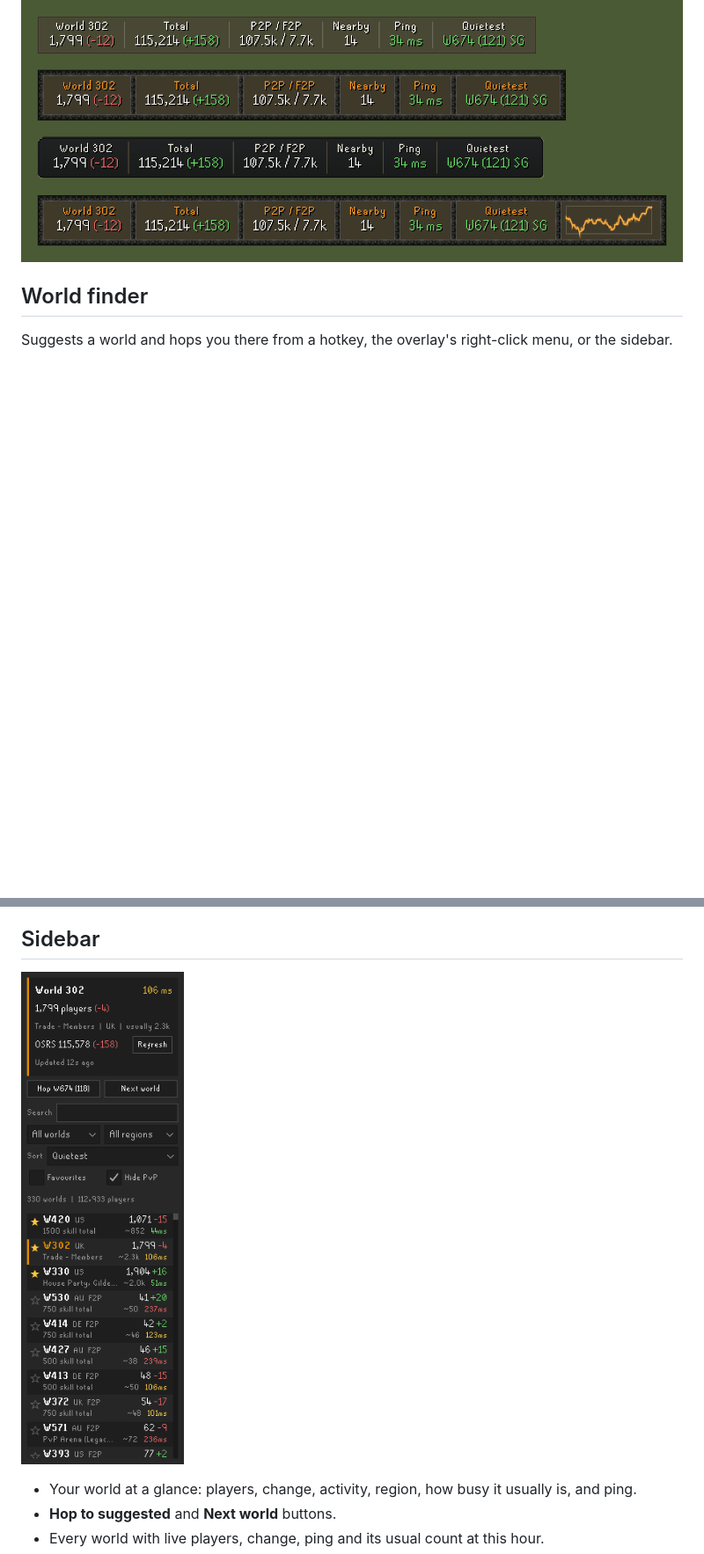
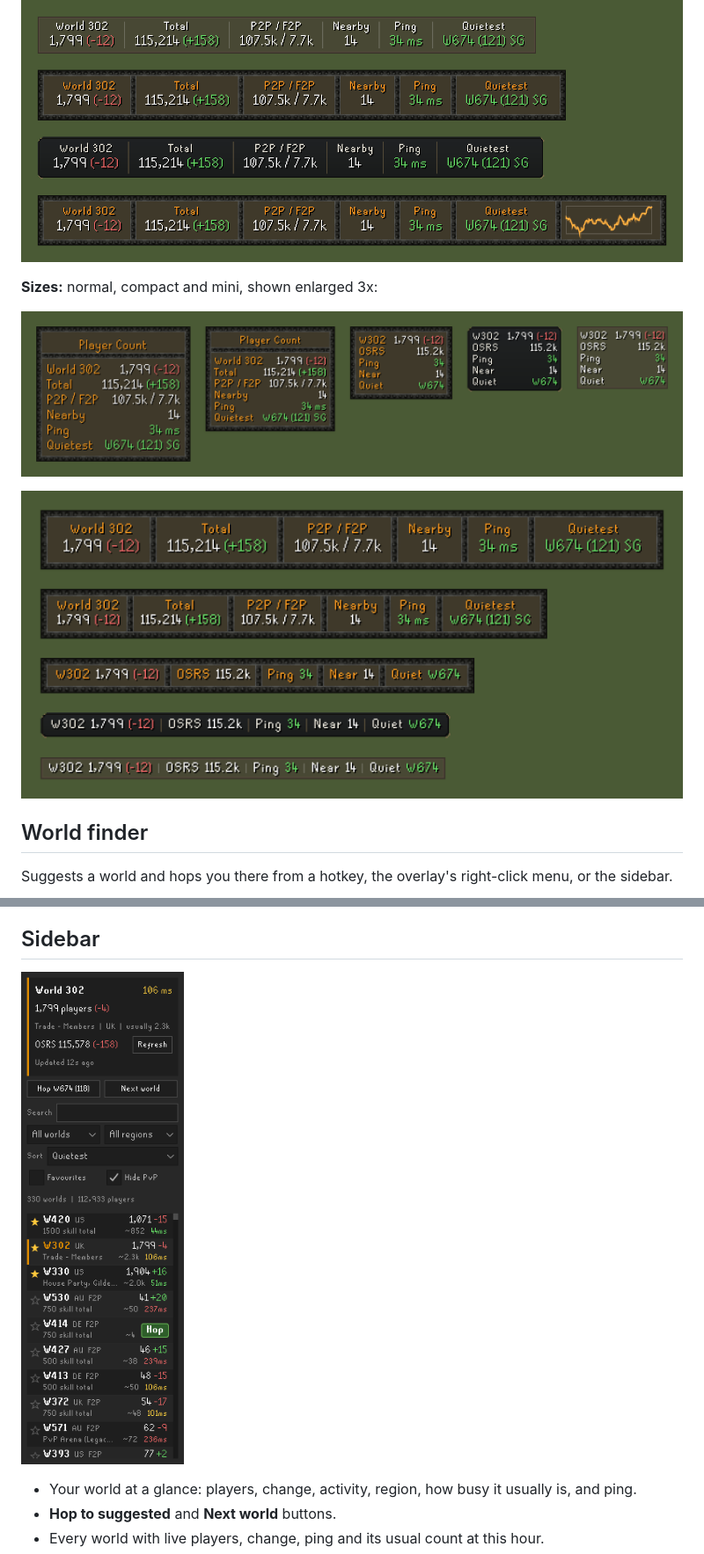
Before and after one commit to koso313/player-count, a Markdown page: README.md, 2 parts joined by grey strips. Shown at 88% size. Drawn GitHub-style; pictures changed too: docs/sidebar.png, docs/sizes-horizontal.png (added), docs/sizes-vertical.png (added); blank space fills up the shorter version.

```diff
--- a/README.md
+++ b/README.md
@@ -28,6 +32,12 @@ history.
 ![The three frame styles](docs/overlay-styles.png)
 
 ![Horizontal layout in each frame style](docs/overlay-horizontal.png)
+
+**Sizes:** normal, compact and mini, shown enlarged 3x:
+
+![Sizes, vertical](docs/sizes-vertical.png)
+
+![Sizes, horizontal](docs/sizes-horizontal.png)
 
 ## World finder
 
```
Also changed, not shown: other parts of README.md (+5 -1 lines), 8 other files.
